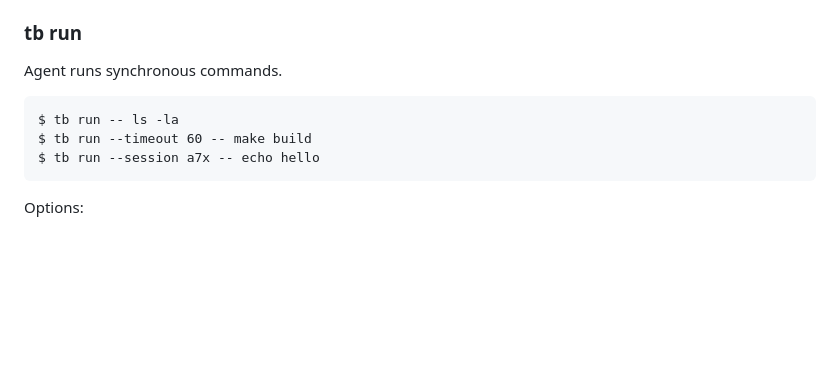
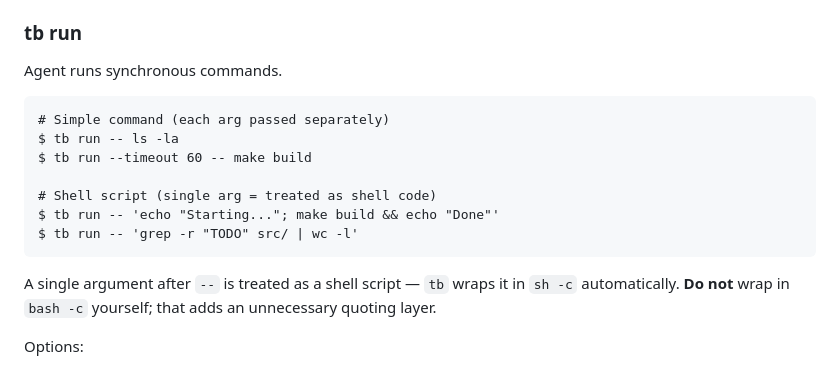
Before and after one commit to maxeonyx/tmux-bridge, a Markdown page: VISION.md, the part around the change. GitHub-like rendering; blank space fills up the shorter version.

Commit message:
Document single-arg script mode and update tb check docs

````diff
--- a/VISION.md
+++ b/VISION.md
@@ -159,10 +159,16 @@ Options:
 Agent runs synchronous commands.
 
 ```
+# Simple command (each arg passed separately)
 $ tb run -- ls -la
 $ tb run --timeout 60 -- make build
-$ tb run --session a7x -- echo hello
+
+# Shell script (single arg = treated as shell code)
+$ tb run -- 'echo "Starting..."; make build && echo "Done"'
+$ tb run -- 'grep -r "TODO" src/ | wc -l'
 ```
+
+A single argument after `--` is treated as a shell script — `tb` wraps it in `sh -c` automatically. **Do not** wrap in `bash -c` yourself; that adds an unnecessary quoting layer.
 
 Options:
 - `--session ID` - Use specific session (default: `$TB_SESSION`)
````
Also changed, not shown: AGENTS.md (+4 -2 lines).
